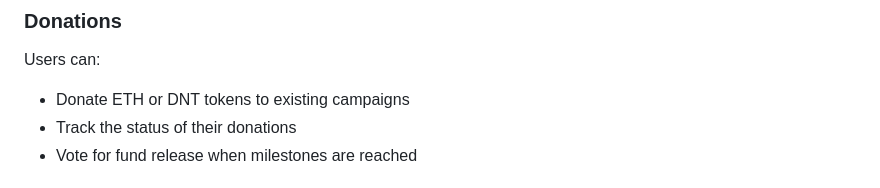
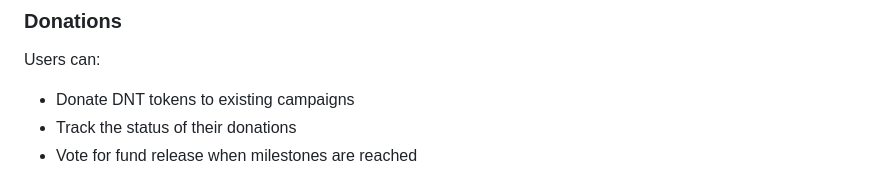
Before and after one commit to DavideSigurta/Donatio, a Markdown page: README.md, the part around the change. Rendered like a GitHub page.

```diff
--- a/README.md
+++ b/README.md
@@ -99,7 +99,7 @@ Users can create fundraising campaigns by specifying:
 ### Donations
 
 Users can:
-- Donate ETH or DNT tokens to existing campaigns
+- Donate DNT tokens to existing campaigns
 - Track the status of their donations
 - Vote for fund release when milestones are reached
 
```
